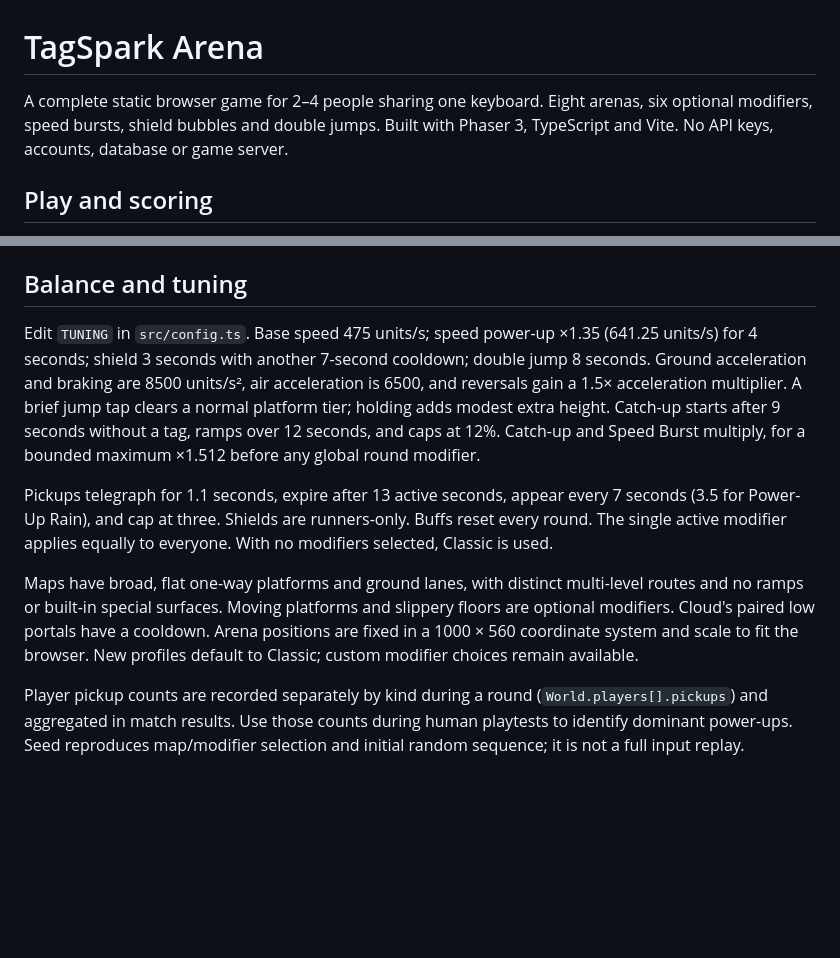
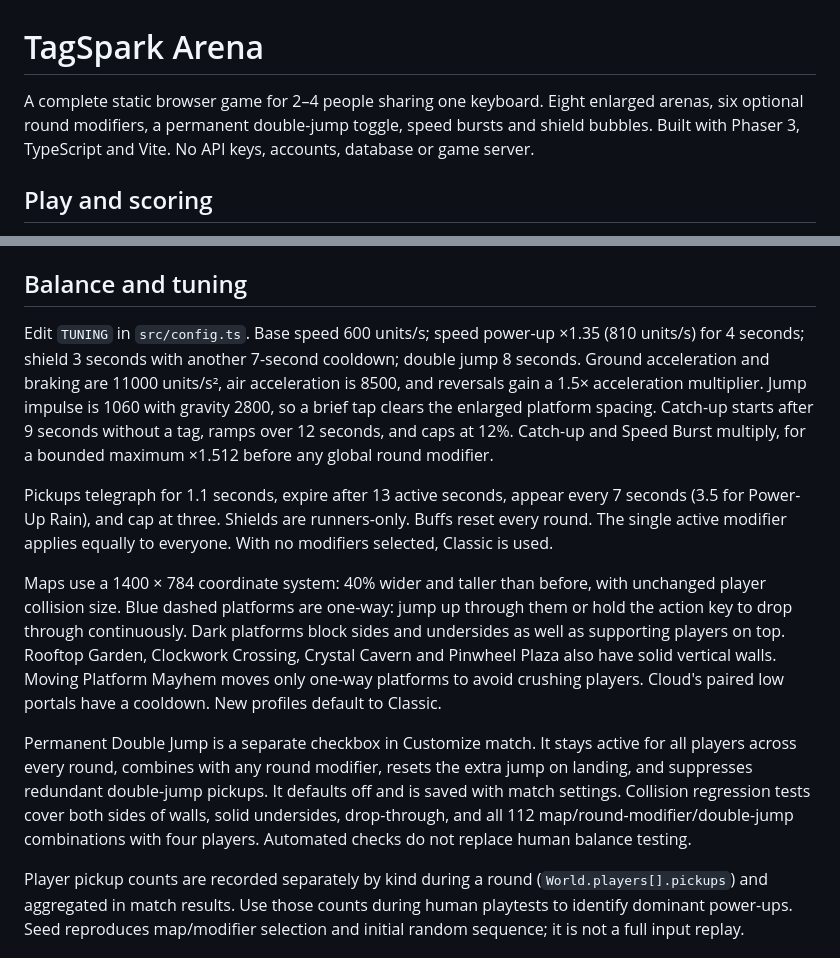
Before and after one commit to tagsparkarena/tagsparkarena.github.io, a Markdown page: README.md, 2 parts joined by grey strips. Drawn GitHub-style; blank space fills up the shorter version.

Commit message:
Document larger maps and solid platform rules

```diff
--- a/README.md
+++ b/README.md
@@ -1,6 +1,6 @@
 # TagSpark Arena
 
-A complete static browser game for 2–4 people sharing one keyboard. Eight arenas, six optional modifiers, speed bursts, shield bubbles and double jumps. Built with Phaser 3, TypeScript and Vite. No API keys, accounts, database or game server.
+A complete static browser game for 2–4 people sharing one keyboard. Eight enlarged arenas, six optional round modifiers, a permanent double-jump toggle, speed bursts and shield bubbles. Built with Phaser 3, TypeScript and Vite. No API keys, accounts, database or game server.
 
 ## Play and scoring
 
@@ -71,11 +71,13 @@ See `QA_REPORT.md` for which checks actually ran in the delivery environment; in
 
 ## Balance and tuning
 
-Edit `TUNING` in `src/config.ts`. Base speed 475 units/s; speed power-up ×1.35 (641.25 units/s) for 4 seconds; shield 3 seconds with another 7-second cooldown; double jump 8 seconds. Ground acceleration and braking are 8500 units/s², air acceleration is 6500, and reversals gain a 1.5× acceleration multiplier. A brief jump tap clears a normal platform tier; holding adds modest extra height. Catch-up starts after 9 seconds without a tag, ramps over 12 seconds, and caps at 12%. Catch-up and Speed Burst multiply, for a bounded maximum ×1.512 before any global round modifier.
+Edit `TUNING` in `src/config.ts`. Base speed 600 units/s; speed power-up ×1.35 (810 units/s) for 4 seconds; shield 3 seconds with another 7-second cooldown; double jump 8 seconds. Ground acceleration and braking are 11000 units/s², air acceleration is 8500, and reversals gain a 1.5× acceleration multiplier. Jump impulse is 1060 with gravity 2800, so a brief tap clears the enlarged platform spacing. Catch-up starts after 9 seconds without a tag, ramps over 12 seconds, and caps at 12%. Catch-up and Speed Burst multiply, for a bounded maximum ×1.512 before any global round modifier.
 
 Pickups telegraph for 1.1 seconds, expire after 13 active seconds, appear every 7 seconds (3.5 for Power-Up Rain), and cap at three. Shields are runners-only. Buffs reset every round. The single active modifier applies equally to everyone. With no modifiers selected, Classic is used.
 
-Maps have broad, flat one-way platforms and ground lanes, with distinct multi-level routes and no ramps or built-in special surfaces. Moving platforms and slippery floors are optional modifiers. Cloud's paired low portals have a cooldown. Arena positions are fixed in a 1000 × 560 coordinate system and scale to fit the browser. New profiles default to Classic; custom modifier choices remain available.
+Maps use a 1400 × 784 coordinate system: 40% wider and taller than before, with unchanged player collision size. Blue dashed platforms are one-way: jump up through them or hold the action key to drop through continuously. Dark platforms block sides and undersides as well as supporting players on top. Rooftop Garden, Clockwork Crossing, Crystal Cavern and Pinwheel Plaza also have solid vertical walls. Moving Platform Mayhem moves only one-way platforms to avoid crushing players. Cloud's paired low portals have a cooldown. New profiles default to Classic.
+
+Permanent Double Jump is a separate checkbox in Customize match. It stays active for all players across every round, combines with any round modifier, resets the extra jump on landing, and suppresses redundant double-jump pickups. It defaults off and is saved with match settings. Collision regression tests cover both sides of walls, solid undersides, drop-through, and all 112 map/round-modifier/double-jump combinations with four players. Automated checks do not replace human balance testing.
 
 Player pickup counts are recorded separately by kind during a round (`World.players[].pickups`) and aggregated in match results. Use those counts during human playtests to identify dominant power-ups. Seed reproduces map/modifier selection and initial random sequence; it is not a full input replay.
 
```
